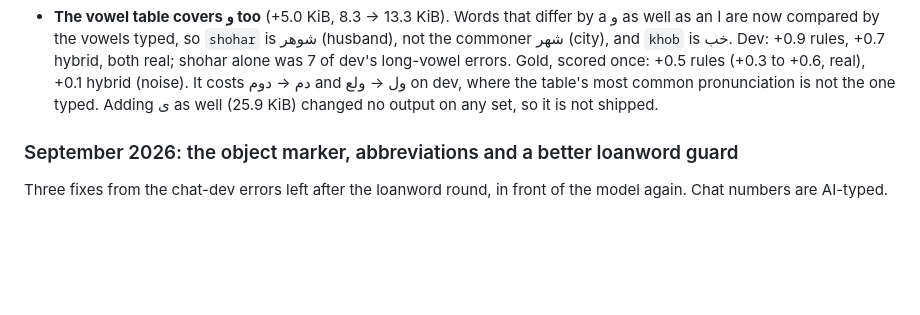
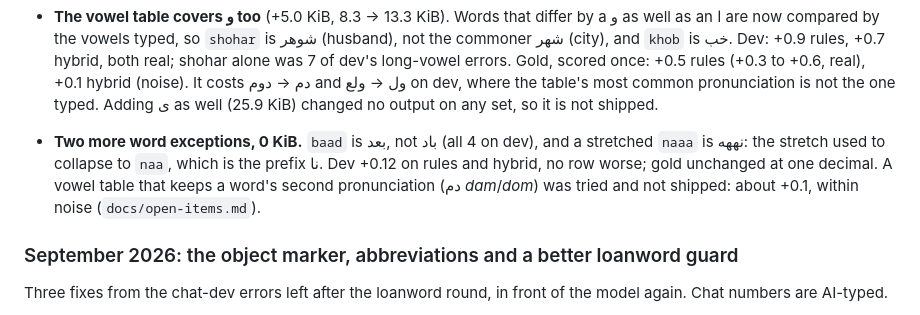
Before and after one commit to eramhq/tiny-finglish, a Markdown page: README.md, the part around the change. GitHub-like rendering; blank space fills up the shorter version.

Commit message:
README: the baad and naaa exceptions, and the vowel experiment

```diff
--- a/README.md
+++ b/README.md
@@ -224,6 +224,12 @@ rows and bootstraps over sentences (`docs/benchmarks.md`).
   hybrid (noise). It costs دم → دوم and ول → ولع on dev, where the table's
   most common pronunciation is not the one typed. Adding ی as well (25.9 KiB)
   changed no output on any set, so it is not shipped.
+* **Two more word exceptions, 0 KiB.** `baad` is بعد, not باد (all 4 on dev),
+  and a stretched `naaa` is نههه: the stretch used to collapse to `naa`, which
+  is the prefix نا. Dev +0.12 on rules and hybrid, no row worse; gold
+  unchanged at one decimal. A vowel table that keeps a word's second
+  pronunciation (دم *dam*/*dom*) was tried and not shipped: about +0.1, within
+  noise (`docs/open-items.md`).
 
 ### September 2026: the object marker, abbreviations and a better loanword guard
 
```
